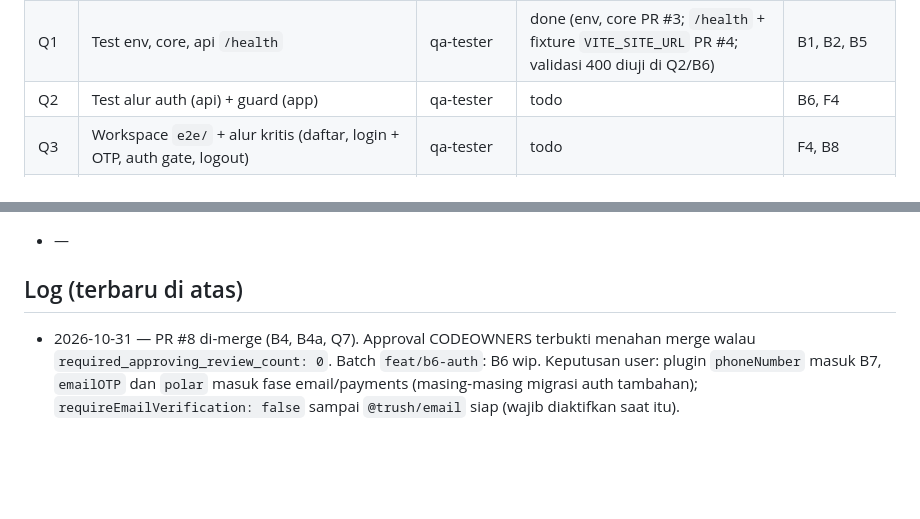
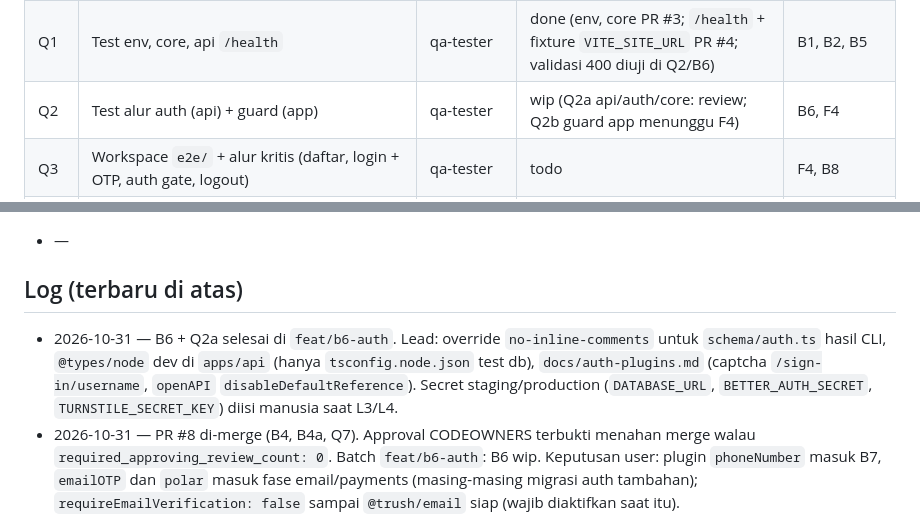
Before and after one commit to rizalzmrni/trush, a Markdown page: STATUS.md, 2 parts joined by grey strips. Drawn GitHub-style; blank space fills up the shorter version.

```diff
--- a/STATUS.md
+++ b/STATUS.md
@@ -57,7 +57,7 @@ Terakhir diperbarui: 2026-10-31 · oleh lead · fase aktif: Fase 0
 | B5a | `typegen` api memakai pola yang sama | backend-engineer | done (PR #4) | B5 |
 | F4 | `apps/app`: kerangka SSR, Service Binding `API`, `api-client.ts`, `requireSession`, widget Turnstile di form auth | frontend-engineer | todo | F1, B6 |
 | Q1 | Test env, core, api `/health` | qa-tester | done (env, core PR #3; `/health` + fixture `VITE_SITE_URL` PR #4; validasi 400 diuji di Q2/B6) | B1, B2, B5 |
-| Q2 | Test alur auth (api) + guard (app) | qa-tester | todo | B6, F4 |
+| Q2 | Test alur auth (api) + guard (app) | qa-tester | wip (Q2a api/auth/core: review; Q2b guard app menunggu F4) | B6, F4 |
 | Q3 | Workspace `e2e/` + alur kritis (daftar, login + OTP, auth gate, logout) | qa-tester | todo | F4, B8 |
 | Q4 | Test design-system: `lib/format` (id-ID, zona waktu) + komponen `feedback/` (role/label, keyboard, state) | qa-tester | done (PR #3) | F1 |
 | Q6 | Test `packages/seo` (meta/canonical/robots) + smoke SSR `apps/web` (render root, error boundary) | qa-tester | done (PR #4) | F3 |
@@ -91,6 +95,7 @@ Fase berikutnya (belum dipecah): payments, email + `apps/email`, storage, analyt
 
 ## Log (terbaru di atas)
 
+- 2026-10-31 — B6 + Q2a selesai di `feat/b6-auth`. Lead: override `no-inline-comments` untuk `schema/auth.ts` hasil CLI, `@types/node` dev di `apps/api` (hanya `tsconfig.node.json` test db), `docs/auth-plugins.md` (captcha `/sign-in/username`, `openAPI` `disableDefaultReference`). Secret staging/production (`DATABASE_URL`, `BETTER_AUTH_SECRET`, `TURNSTILE_SECRET_KEY`) diisi manusia saat L3/L4.
 - 2026-10-31 — PR #8 di-merge (B4, B4a, Q7). Approval CODEOWNERS terbukti menahan merge walau `required_approving_review_count: 0`. Batch `feat/b6-auth`: B6 wip. Keputusan user: plugin `phoneNumber` masuk B7, `emailOTP` dan `polar` masuk fase email/payments (masing-masing migrasi auth tambahan); `requireEmailVerification: false` sampai `@trush/email` siap (wajib diaktifkan saat itu).
 - 2026-10-31 — Batch `feat/b4-db`: B4 (user memilih "infra saja": tanpa tabel aplikasi; tabel auth dari CLI di B6), Q7, B4a (bug Q7). Lead: task turbo `db:generate`/`db:migrate` (`passThroughEnv` `DATABASE_URL_UNPOOLED`), dependensi catalog `db`, `packages/db/drizzle/**` diabaikan oxfmt. Migrasi Neon diverifikasi lewat job `e2e` PR.
 - 2026-10-31 — PR #4 di-merge ke `main`. L1 done: git/gh agent kini memakai GitHub App `trush-app[bot]` (token lokal, di luar repo), jadi PR dibuat bot dan `rizalzmrni` dapat approve sebagai CODEOWNER. PR ini PR pertama dari bot.
```
Also changed, not shown: other parts of STATUS.md (+11 -7 lines).
